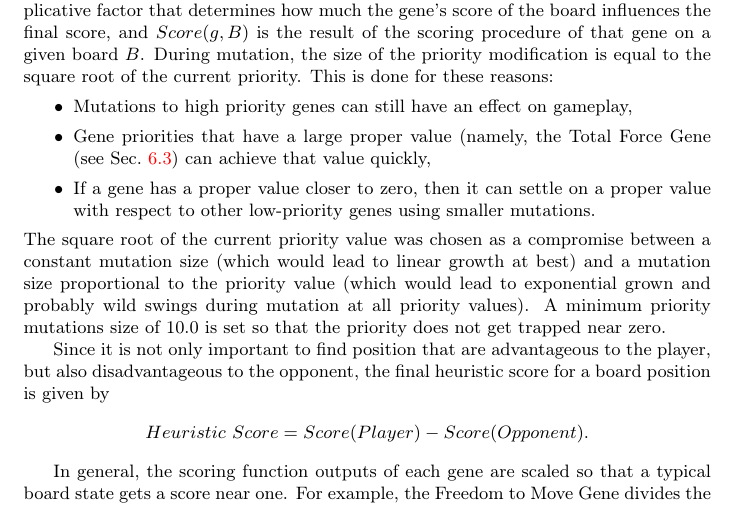
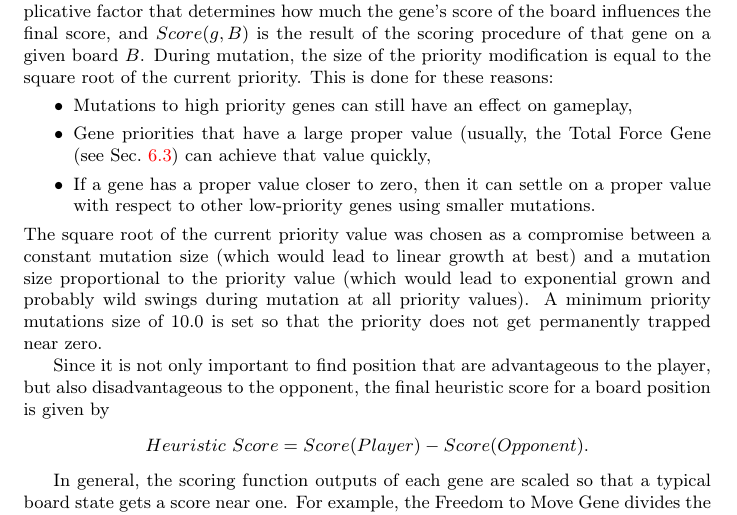
Before and after one commit to MarkZH/Genetic_Chess, a LaTeX paper (doc/reference.tex): part of page 10 of 23, cut so that both start at the same text. Compiled offline with pdfLaTeX.

Commit message:
Small word-choice edits to user manual

```diff
--- a/doc/reference.tex
+++ b/doc/reference.tex
@@ -216,10 +216,10 @@ These genes are used to give a score to a board state. The higher the score, the
 where \(g\) represents each gene, \(Priority(g)\) is a genetically determined scalar multiplicative factor that determines how much the gene's score of the board influences the final score, and \(Score(g,B)\) is the result of the scoring procedure of that gene on a given board \(B\). During mutation, the size of the priority modification is equal to the square root of the current priority. This is done for these reasons:
 \begin{itemize}
 	\item Mutations to high priority genes can still have an effect on gameplay,
-	\item Gene priorities that have a large proper value (namely, the Total Force Gene (see Sec.~\ref{total-force-and-pawn-result}) can achieve that value quickly,
+	\item Gene priorities that have a large proper value (usually, the Total Force Gene (see Sec.~\ref{total-force-and-pawn-result}) can achieve that value quickly,
 	\item If a gene has a proper value closer to zero, then it can settle on a proper value with respect to other low-priority genes using smaller mutations.
 \end{itemize}
-The square root of the current priority value was chosen as a compromise between a constant mutation size (which would lead to linear growth at best) and a mutation size proportional to the priority value (which would lead to exponential grown and probably wild swings during mutation at all priority values). A minimum priority mutations size of 10.0 is set so that the priority does not get trapped near zero.
+The square root of the current priority value was chosen as a compromise between a constant mutation size (which would lead to linear growth at best) and a mutation size proportional to the priority value (which would lead to exponential grown and probably wild swings during mutation at all priority values). A minimum priority mutations size of 10.0 is set so that the priority does not get permanently trapped near zero.
 
 Since it is not only important to find position that are advantageous to the player, but also disadvantageous to the opponent, the final heuristic score for a board position is given by
 \[Heuristic\ Score = Score(Player) - Score(Opponent).\]
```
Also changed, not shown: doc/reference.pdf.
